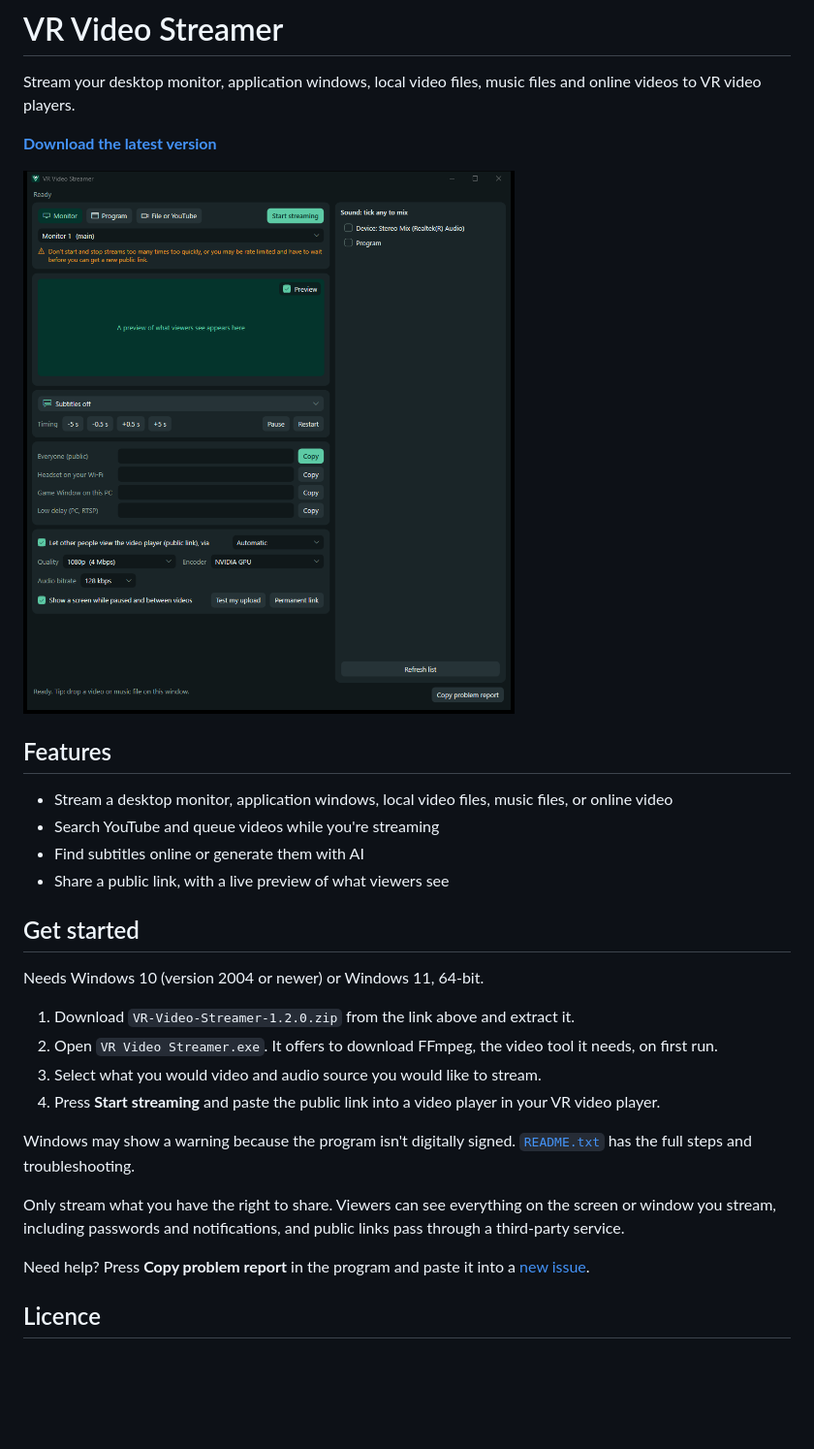
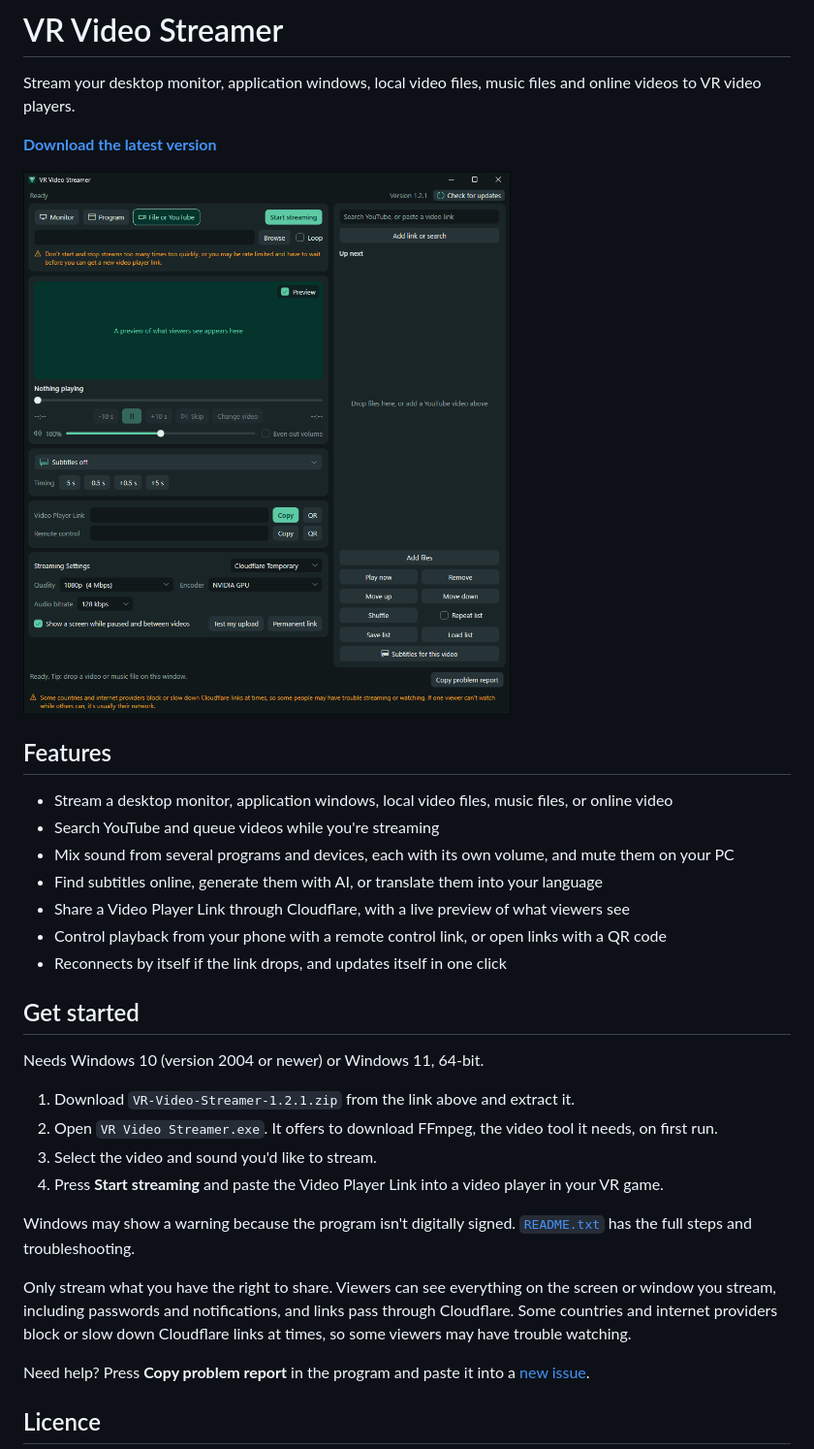
Before and after one commit to Kubi-Cle/VR-Video-Streamer, a Markdown page: README.md, the part around the change. Shown at 97% size. Rendered like a GitHub page; pictures changed too: branding/screenshot.png; blank space fills up the shorter version.

Commit message:
VR Video Streamer 1.2.1
One-click updates with a version label, Cloudflare-only links (temporary or
permanent), fewer link rows, the stream kept off the home network, link logs
cleaned up on close, and a notice about networks that block Cloudflare.

Co-Authored-By: Claude Opus 5.5 <noreply@anthropic.com>

```diff
--- a/README.md
+++ b/README.md
@@ -10,21 +10,24 @@ Stream your desktop monitor, application windows, local video files, music files
 
 - Stream a desktop monitor, application windows, local video files, music files, or online video
 - Search YouTube and queue videos while you're streaming
-- Find subtitles online or generate them with AI
-- Share a public link, with a live preview of what viewers see
+- Mix sound from several programs and devices, each with its own volume, and mute them on your PC
+- Find subtitles online, generate them with AI, or translate them into your language
+- Share a Video Player Link through Cloudflare, with a live preview of what viewers see
+- Control playback from your phone with a remote control link, or open links with a QR code
+- Reconnects by itself if the link drops, and updates itself in one click
 
 ## Get started
 
 Needs Windows 10 (version 2004 or newer) or Windows 11, 64-bit.
 
-1. Download `VR-Video-Streamer-1.2.0.zip` from the link above and extract it.
+1. Download `VR-Video-Streamer-1.2.1.zip` from the link above and extract it.
 2. Open `VR Video Streamer.exe`. It offers to download FFmpeg, the video tool it needs, on first run.
-3. Select what you would video and audio source you would like to stream.
-4. Press **Start streaming** and paste the public link into a video player in your VR video player.
+3. Select the video and sound you'd like to stream.
+4. Press **Start streaming** and paste the Video Player Link into a video player in your VR game.
 
 Windows may show a warning because the program isn't digitally signed. [`README.txt`](README.txt) has the full steps and troubleshooting.
 
-Only stream what you have the right to share. Viewers can see everything on the screen or window you stream, including passwords and notifications, and public links pass through a third-party service.
+Only stream what you have the right to share. Viewers can see everything on the screen or window you stream, including passwords and notifications, and links pass through Cloudflare. Some countries and internet providers block or slow down Cloudflare links at times, so some viewers may have trouble watching.
 
 Need help? Press **Copy problem report** in the program and paste it into a [new issue](https://github.com/Kubi-Cle/VR-Video-Streamer/issues).
 
```
Also changed, not shown: 8 other files.
